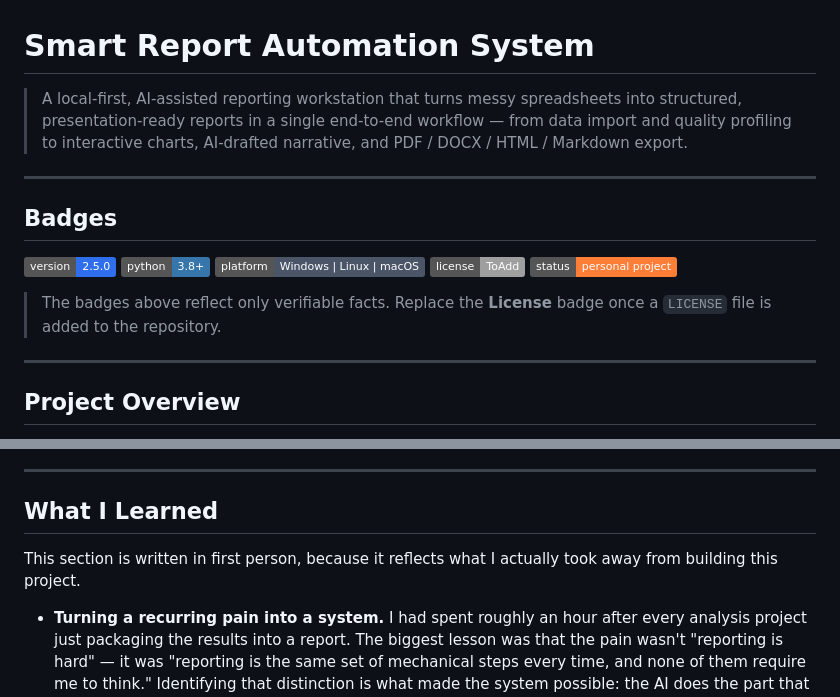
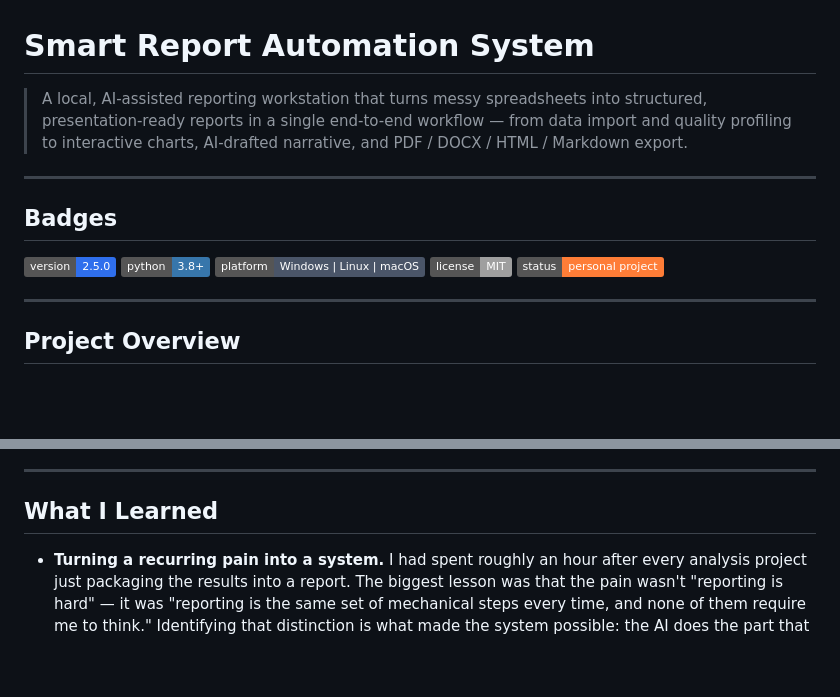
Before and after one commit to HasanPrk/Report-Automation-System-v2.5, a Markdown page: README.md, 2 parts joined by grey strips. GitHub-like rendering; badges without logos; blank space fills up the shorter version.

```diff
--- a/README.md
+++ b/README.md
@@ -1,6 +1,6 @@
 # Smart Report Automation System
 
-> A local-first, AI-assisted reporting workstation that turns messy spreadsheets into structured, presentation-ready reports in a single end-to-end workflow — from data import and quality profiling to interactive charts, AI-drafted narrative, and PDF / DOCX / HTML / Markdown export.
+> A local, AI-assisted reporting workstation that turns messy spreadsheets into structured, presentation-ready reports in a single end-to-end workflow — from data import and quality profiling to interactive charts, AI-drafted narrative, and PDF / DOCX / HTML / Markdown export.
 
 ---
 
@@ -9,10 +9,9 @@
 ![Version](https://img.shields.io/badge/version-2.5.0-2f6fed)
 ![Python](https://img.shields.io/badge/python-3.8%2B-3776AB?logo=python&logoColor=white)
 ![Platform](https://img.shields.io/badge/platform-Windows%20%7C%20Linux%20%7C%20macOS-4A5568)
-![License](https://img.shields.io/badge/license-ToAdd-lightgrey)
+![License](https://img.shields.io/badge/license-MIT-lightgrey)
 ![Status](https://img.shields.io/badge/status-personal%20project-orange)
 
-> The badges above reflect only verifiable facts. Replace the **License** badge once a `LICENSE` file is added to the repository.
 
 ---
 
@@ -586,8 +572,6 @@ These are **suggestions for future development**, not current features. They are
 
 ## What I Learned
 
-This section is written in first person, because it reflects what I actually took away from building this project.
-
 - **Turning a recurring pain into a system.** I had spent roughly an hour after every analysis project just packaging the results into a report. The biggest lesson was that the pain wasn't "reporting is hard" — it was "reporting is the same set of mechanical steps every time, and none of them require me to think." Identifying that distinction is what made the system possible: the AI does the part that benefits from a first draft, and the human keeps the part that requires judgment.
 
 - **Designing a workflow, not a feature list.** The 9-step journey is the actual deliverable. Each step had to be self-contained enough to be useful alone, but connected enough that the output of one step is the input of the next. The state layer in `20-app-state.js` ended up being the most important file in the project — everything else is a view onto it.
```
Also changed, not shown: other parts of README.md (+19 -65 lines).
